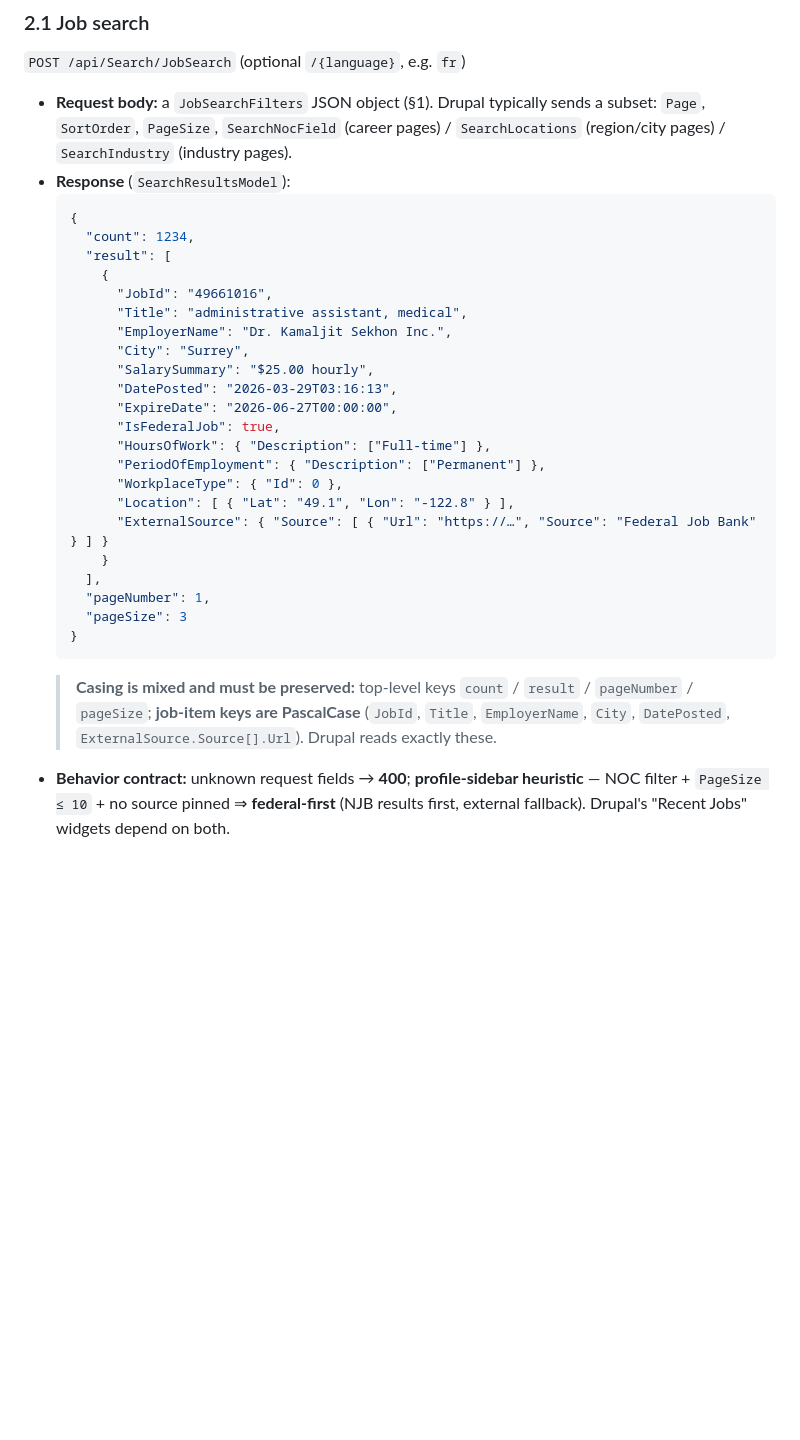
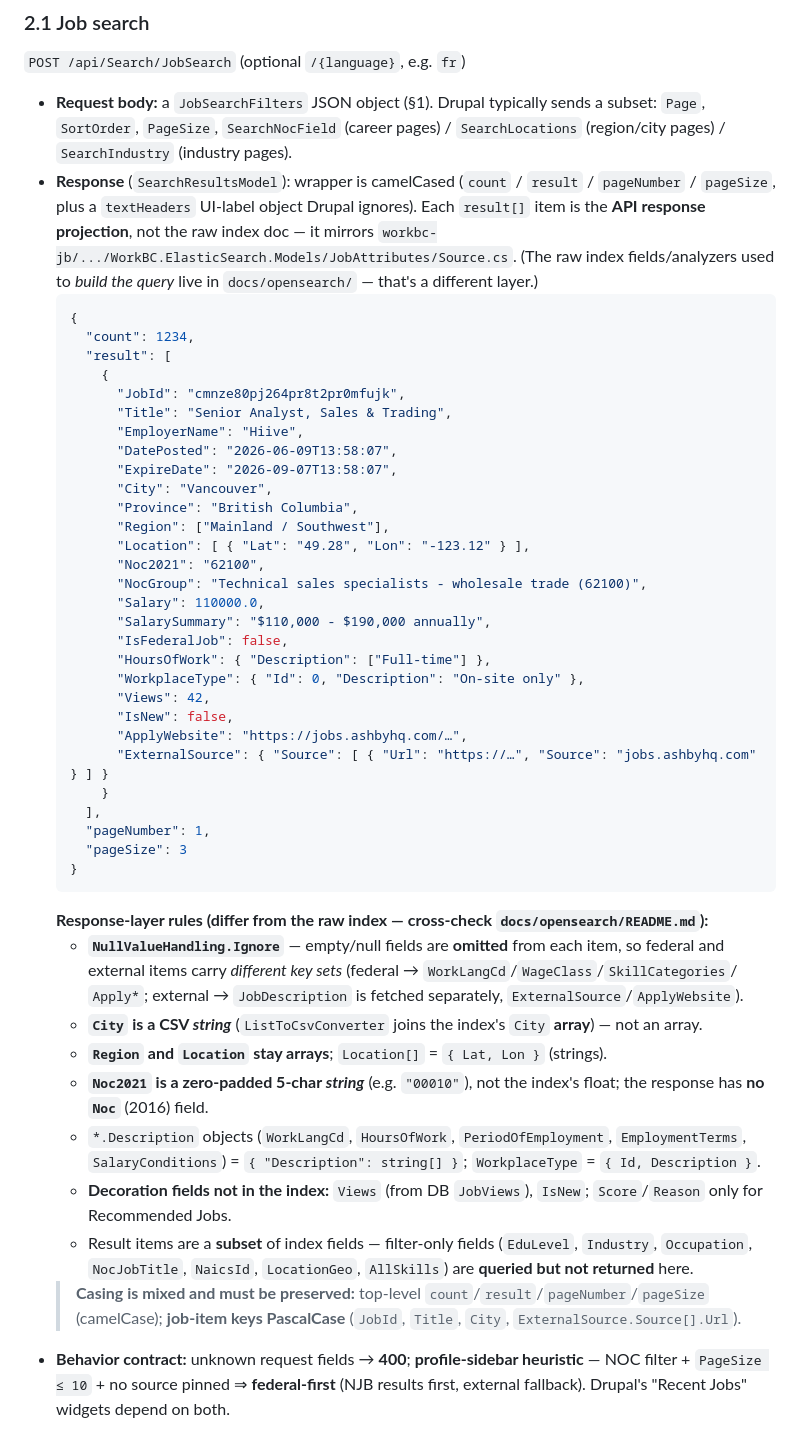
Before and after one commit to bcgov/workbc-jb, a Markdown page: docs/contracts.md, the part around the change. GitHub-like rendering; blank space fills up the shorter version.

Commit message:
docs(contracts): sync 2.1 search response to real Source.cs model
Correct the API result-item shape from the verified response projection
(WorkBC.ElasticSearch.Models/JobAttributes/Source.cs), distinct from the raw
index (docs/opensearch):
- City is a CSV string (ListToCsvConverter), not an array; Region/Location stay arrays
- Noc2021 is a zero-padded 5-char string; no Noc (2016) in the response
- NullValueHandling omits empty fields -> federal/external items differ
- decoration fields Views (DB JobViews), IsNew, Score/Reason (recommended)
- filter-only fields (EduLevel/Industry/Occupation/NocJobTitle/NaicsId/LocationGeo) not returned

````diff
--- a/docs/contracts.md
+++ b/docs/contracts.md
@@ -110,34 +110,59 @@ Consumed server-to-server by the Drupal `workbc_jobboard` module. Base URL = Dru
 - **Request body:** a `JobSearchFilters` JSON object (§1). Drupal typically sends a subset:
   `Page`, `SortOrder`, `PageSize`, `SearchNocField` (career pages) / `SearchLocations`
   (region/city pages) / `SearchIndustry` (industry pages).
-- **Response** (`SearchResultsModel`):
+- **Response** (`SearchResultsModel`): wrapper is camelCased (`count` / `result` / `pageNumber` /
+  `pageSize`, plus a `textHeaders` UI-label object Drupal ignores). Each `result[]` item is the
+  **API response projection**, not the raw index doc — it mirrors
+  `workbc-jb/.../WorkBC.ElasticSearch.Models/JobAttributes/Source.cs`. (The raw index fields/analyzers
+  used to *build the query* live in `docs/opensearch/` — that's a different layer.)
   ```json
   {
     "count": 1234,
     "result": [
       {
-        "JobId": "49661016",
-        "Title": "administrative assistant, medical",
-        "EmployerName": "Dr. Kamaljit Sekhon Inc.",
-        "City": "Surrey",
-        "SalarySummary": "$25.00 hourly",
-        "DatePosted": "2026-03-29T03:16:13",
-        "ExpireDate": "2026-06-27T00:00:00",
-        "IsFederalJob": true,
+        "JobId": "cmnze80pj264pr8t2pr0mfujk",
+        "Title": "Senior Analyst, Sales & Trading",
+        "EmployerName": "Hiive",
+        "DatePosted": "2026-06-09T13:58:07",
+        "ExpireDate": "2026-09-07T13:58:07",
+        "City": "Vancouver",
+        "Province": "British Columbia",
+        "Region": ["Mainland / Southwest"],
+        "Location": [ { "Lat": "49.28", "Lon": "-123.12" } ],
+        "Noc2021": "62100",
+        "NocGroup": "Technical sales specialists - wholesale trade (62100)",
+        "Salary": 110000.0,
+        "SalarySummary": "$110,000 - $190,000 annually",
+        "IsFederalJob": false,
         "HoursOfWork": { "Description": ["Full-time"] },
-        "PeriodOfEmployment": { "Description": ["Permanent"] },
-        "WorkplaceType": { "Id": 0 },
-        "Location": [ { "Lat": "49.1", "Lon": "-122.8" } ],
-        "ExternalSource": { "Source": [ { "Url": "https://…", "Source": "Federal Job Bank" } ] }
+        "WorkplaceType": { "Id": 0, "Description": "On-site only" },
+        "Views": 42,
+        "IsNew": false,
+        "ApplyWebsite": "https://jobs.ashbyhq.com/…",
+        "ExternalSource": { "Source": [ { "Url": "https://…", "Source": "jobs.ashbyhq.com" } ] }
       }
     ],
     "pageNumber": 1,
     "pageSize": 3
   }
   ```
-  > **Casing is mixed and must be preserved:** top-level keys `count` / `result` / `pageNumber` /
-  > `pageSize`; **job-item keys are PascalCase** (`JobId`, `Title`, `EmployerName`, `City`,
-  > `DatePosted`, `ExternalSource.Source[].Url`). Drupal reads exactly these.
+  **Response-layer rules (differ from the raw index — cross-check `docs/opensearch/README.md`):**
+  - **`NullValueHandling.Ignore`** — empty/null fields are **omitted** from each item, so federal and
+    external items carry *different key sets* (federal → `WorkLangCd`/`WageClass`/`SkillCategories`/
+    `Apply*`; external → `JobDescription` is fetched separately, `ExternalSource`/`ApplyWebsite`).
+  - **`City` is a CSV *string*** (`ListToCsvConverter` joins the index's `City` **array**) — not an array.
+  - **`Region` and `Location` stay arrays**; `Location[]` = `{ Lat, Lon }` (strings).
+  - **`Noc2021` is a zero-padded 5-char *string*** (e.g. `"00010"`), not the index's float; the
+    response has **no `Noc`** (2016) field.
+  - `*.Description` objects (`WorkLangCd`, `HoursOfWork`, `PeriodOfEmployment`, `EmploymentTerms`,
+    `SalaryConditions`) = `{ "Description": string[] }`; `WorkplaceType` = `{ Id, Description }`.
+  - **Decoration fields not in the index:** `Views` (from DB `JobViews`), `IsNew`; `Score`/`Reason`
+    only for Recommended Jobs.
+  - Result items are a **subset** of index fields — filter-only fields (`EduLevel`, `Industry`,
+    `Occupation`, `NocJobTitle`, `NaicsId`, `LocationGeo`, `AllSkills`) are **queried but not
+    returned** here.
+  > **Casing is mixed and must be preserved:** top-level `count`/`result`/`pageNumber`/`pageSize`
+  > (camelCase); **job-item keys PascalCase** (`JobId`, `Title`, `City`, `ExternalSource.Source[].Url`).
 - **Behavior contract:** unknown request fields → **400**; **profile-sidebar heuristic** — NOC
   filter + `PageSize ≤ 10` + no source pinned ⇒ **federal-first** (NJB results first, external
   fallback). Drupal's "Recent Jobs" widgets depend on both.
````
